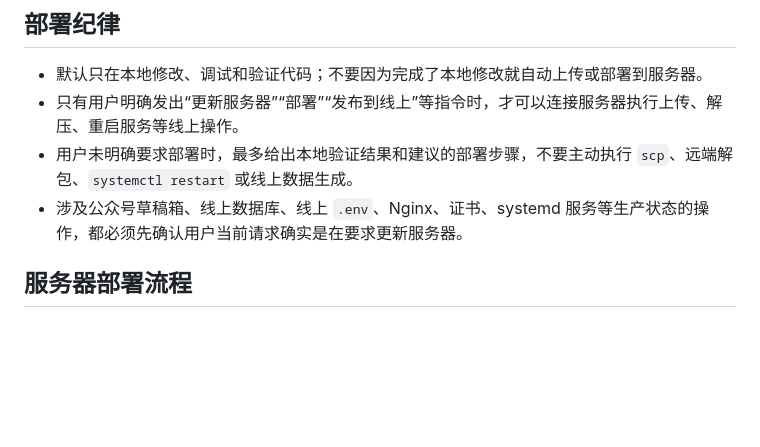
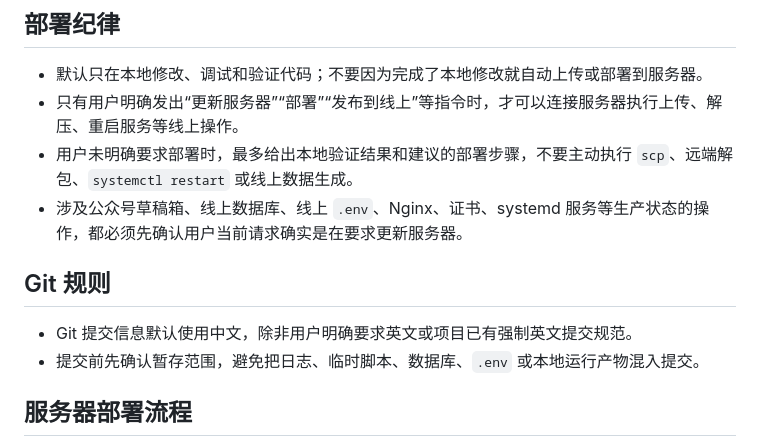
Before and after one commit to linlifeng1995/vibefootbal, a Markdown page: agent.md, the part around the change. Rendered like a GitHub page; blank space fills up the shorter version.

Commit message:
记录中文提交信息规则

```diff
--- a/agent.md
+++ b/agent.md
@@ -6,6 +6,11 @@
 - 只有用户明确发出“更新服务器”“部署”“发布到线上”等指令时，才可以连接服务器执行上传、解压、重启服务等线上操作。
 - 用户未明确要求部署时，最多给出本地验证结果和建议的部署步骤，不要主动执行 `scp`、远端解包、`systemctl restart` 或线上数据生成。
 - 涉及公众号草稿箱、线上数据库、线上 `.env`、Nginx、证书、systemd 服务等生产状态的操作，都必须先确认用户当前请求确实是在要求更新服务器。
+
+## Git 规则
+
+- Git 提交信息默认使用中文，除非用户明确要求英文或项目已有强制英文提交规范。
+- 提交前先确认暂存范围，避免把日志、临时脚本、数据库、`.env` 或本地运行产物混入提交。
 
 ## 服务器部署流程
 
```
